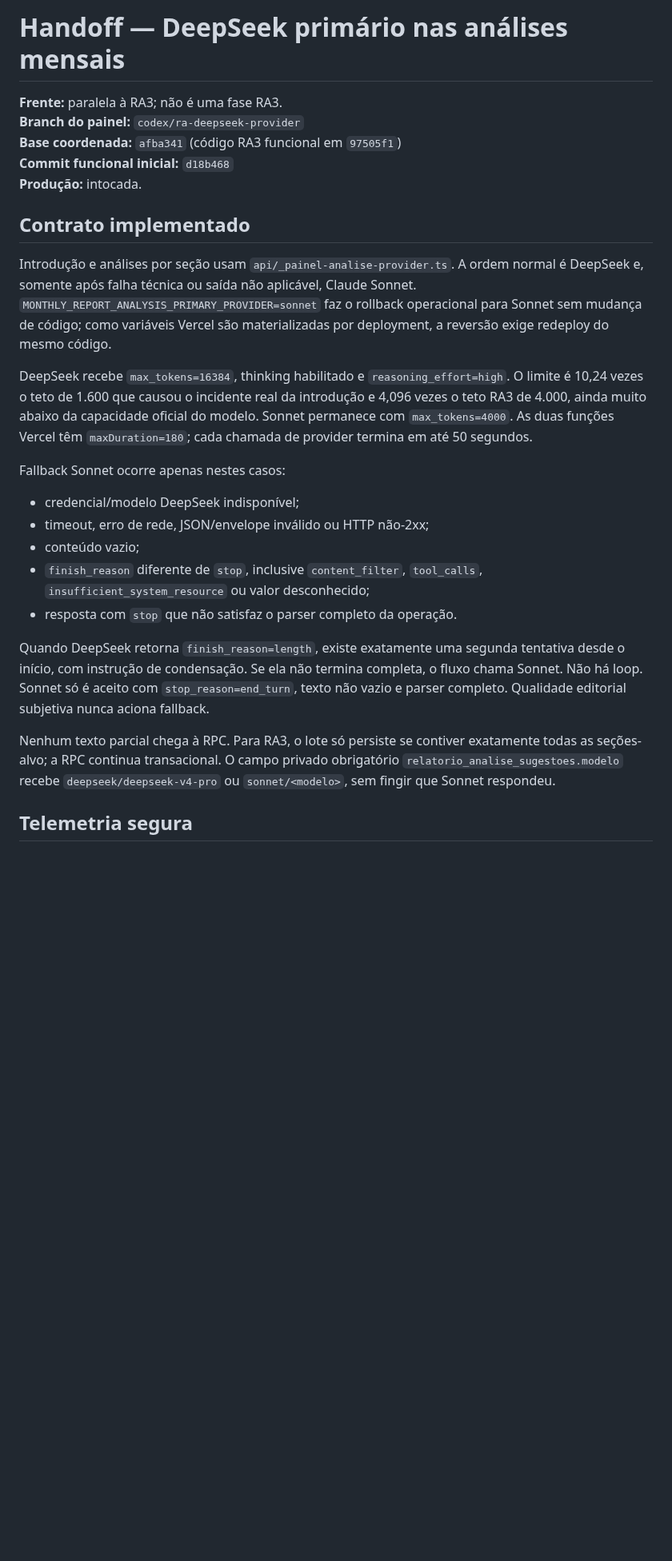
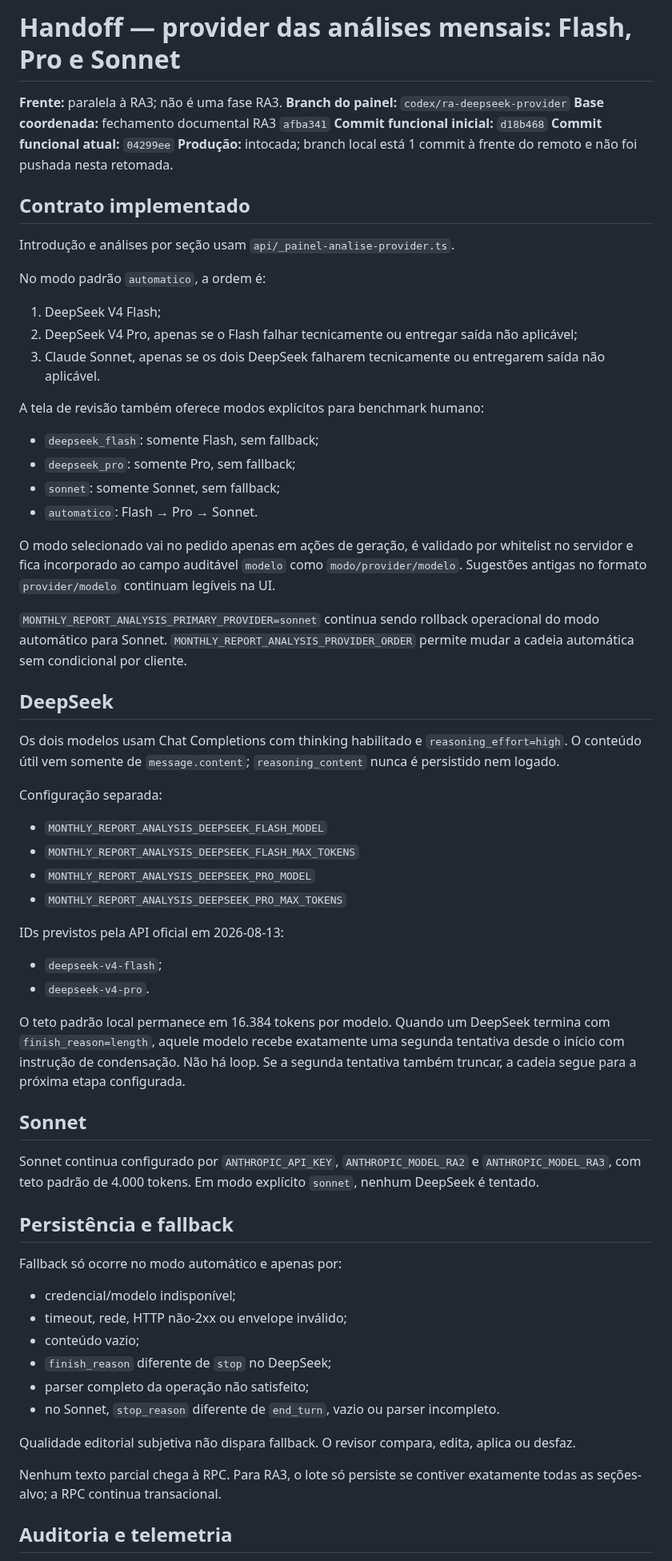
Before and after one commit to flacora-projetos/dacoraLP, a Markdown page: docs/HANDOFF_PROVIDER_DEEPSEEK_ANALISES_MENSAIS_2026-08-13.md, the part around one of its changes. Shown at 80% size. GitHub-like rendering; blank space fills up the shorter version.

```diff
--- a/docs/HANDOFF_PROVIDER_DEEPSEEK_ANALISES_MENSAIS_2026-08-13.md
+++ b/docs/HANDOFF_PROVIDER_DEEPSEEK_ANALISES_MENSAIS_2026-08-13.md
@@ -1,28 +1,69 @@
-# Handoff — DeepSeek primário nas análises mensais
+# Handoff — provider das análises mensais: Flash, Pro e Sonnet
 
 **Frente:** paralela à RA3; não é uma fase RA3.
 **Branch do painel:** `codex/ra-deepseek-provider`
-**Base coordenada:** `afba341` (código RA3 funcional em `97505f1`)
+**Base coordenada:** fechamento documental RA3 `afba341`
 **Commit funcional inicial:** `d18b468`
-**Produção:** intocada.
+**Commit funcional atual:** `04299ee`
+**Produção:** intocada; branch local está 1 commit à frente do remoto e não foi pushada nesta retomada.
 
 ## Contrato implementado
 
-Introdução e análises por seção usam `api/_painel-analise-provider.ts`. A ordem normal é DeepSeek e, somente após falha técnica ou saída não aplicável, Claude Sonnet. `MONTHLY_REPORT_ANALYSIS_PRIMARY_PROVIDER=sonnet` faz o rollback operacional para Sonnet sem mudança de código; como variáveis Vercel são materializadas por deployment, a reversão exige redeploy do mesmo código.
+Introdução e análises por seção usam `api/_painel-analise-provider.ts`.
 
-DeepSeek recebe `max_tokens=16384`, thinking habilitado e `reasoning_effort=high`. O limite é 10,24 vezes o teto de 1.600 que causou o incidente real da introdução e 4,096 vezes o teto RA3 de 4.000, ainda muito abaixo da capacidade oficial do modelo. Sonnet permanece com `max_tokens=4000`. As duas funções Vercel têm `maxDuration=180`; cada chamada de provider termina em até 50 segundos.
+No modo padrão `automatico`, a ordem é:
 
-Fallback Sonnet ocorre apenas nestes casos:
+1. DeepSeek V4 Flash;
+2. DeepSeek V4 Pro, apenas se o Flash falhar tecnicamente ou entregar saída não aplicável;
+3. Claude Sonnet, apenas se os dois DeepSeek falharem tecnicamente ou entregarem saída não aplicável.
 
-- credencial/modelo DeepSeek indisponível;
-- timeout, erro de rede, JSON/envelope inválido ou HTTP não-2xx;
+A tela de revisão também oferece modos explícitos para benchmark humano:
+
+- `deepseek_flash`: somente Flash, sem fallback;
+- `deepseek_pro`: somente Pro, sem fallback;
+- `sonnet`: somente Sonnet, sem fallback;
+- `automatico`: Flash → Pro → Sonnet.
+
+O modo selecionado vai no pedido apenas em ações de geração, é validado por whitelist no servidor e fica incorporado ao campo auditável `modelo` como `modo/provider/modelo`. Sugestões antigas no formato `provider/modelo` continuam legíveis na UI.
+
+`MONTHLY_REPORT_ANALYSIS_PRIMARY_PROVIDER=sonnet` continua sendo rollback operacional do modo automático para Sonnet. `MONTHLY_REPORT_ANALYSIS_PROVIDER_ORDER` permite mudar a cadeia automática sem condicional por cliente.
+
+## DeepSeek
+
+Os dois modelos usam Chat Completions com thinking habilitado e `reasoning_effort=high`. O conteúdo útil vem somente de `message.content`; `reasoning_content` nunca é persistido nem logado.
+
+Configuração separada:
+
+- `MONTHLY_REPORT_ANALYSIS_DEEPSEEK_FLASH_MODEL`
+- `MONTHLY_REPORT_ANALYSIS_DEEPSEEK_FLASH_MAX_TOKENS`
+- `MONTHLY_REPORT_ANALYSIS_DEEPSEEK_PRO_MODEL`
+- `MONTHLY_REPORT_ANALYSIS_DEEPSEEK_PRO_MAX_TOKENS`
+
+IDs previstos pela API oficial em 2026-08-13:
+
+- `deepseek-v4-flash`;
+- `deepseek-v4-pro`.
+
+O teto padrão local permanece em 16.384 tokens por modelo. Quando um DeepSeek termina com `finish_reason=length`, aquele modelo recebe exatamente uma segunda tentativa desde o início com instrução de condensação. Não há loop. Se a segunda tentativa também truncar, a cadeia segue para a próxima etapa configurada.
+
+## Sonnet
+
+Sonnet continua configurado por `ANTHROPIC_API_KEY`, `ANTHROPIC_MODEL_RA2` e `ANTHROPIC_MODEL_RA3`, com teto padrão de 4.000 tokens. Em modo explícito `sonnet`, nenhum DeepSeek é tentado.
+
+## Persistência e fallback
+
+Fallback só ocorre no modo automático e apenas por:
+
+- credencial/modelo indisponível;
+- timeout, rede, HTTP não-2xx ou envelope inválido;
 - conteúdo vazio;
-- `finish_reason` diferente de `stop`, inclusive `content_filter`, `tool_calls`, `insufficient_system_resource` ou valor desconhecido;
-- resposta com `stop` que não satisfaz o parser completo da operação.
+- `finish_reason` diferente de `stop` no DeepSeek;
+- parser completo da operação não satisfeito;
+- no Sonnet, `stop_reason` diferente de `end_turn`, vazio ou parser incompleto.
 
-Quando DeepSeek retorna `finish_reason=length`, existe exatamente uma segunda tentativa desde o início, com instrução de condensação. Se ela não termina completa, o fluxo chama Sonnet. Não há loop. Sonnet só é aceito com `stop_reason=end_turn`, texto não vazio e parser completo. Qualidade editorial subjetiva nunca aciona fallback.
+Qualidade editorial subjetiva não dispara fallback. O revisor compara, edita, aplica ou desfaz.
 
-Nenhum texto parcial chega à RPC. Para RA3, o lote só persiste se contiver exatamente todas as seções-alvo; a RPC continua transacional. O campo privado obrigatório `relatorio_analise_sugestoes.modelo` recebe `deepseek/deepseek-v4-pro` ou `sonnet/<modelo>`, sem fingir que Sonnet respondeu.
+Nenhum texto parcial chega à RPC. Para RA3, o lote só persiste se contiver exatamente todas as seções-alvo; a RPC continua transacional.
 
-## Telemetria segura
+## Auditoria e telemetria
 
```
Also changed, not shown: other parts of docs/HANDOFF_PROVIDER_DEEPSEEK_ANALISES_MENSAIS_2026-08-13.md (+37 -21 lines), docs/PAINEL_PROGRESSO.md (+1 -1 lines).
